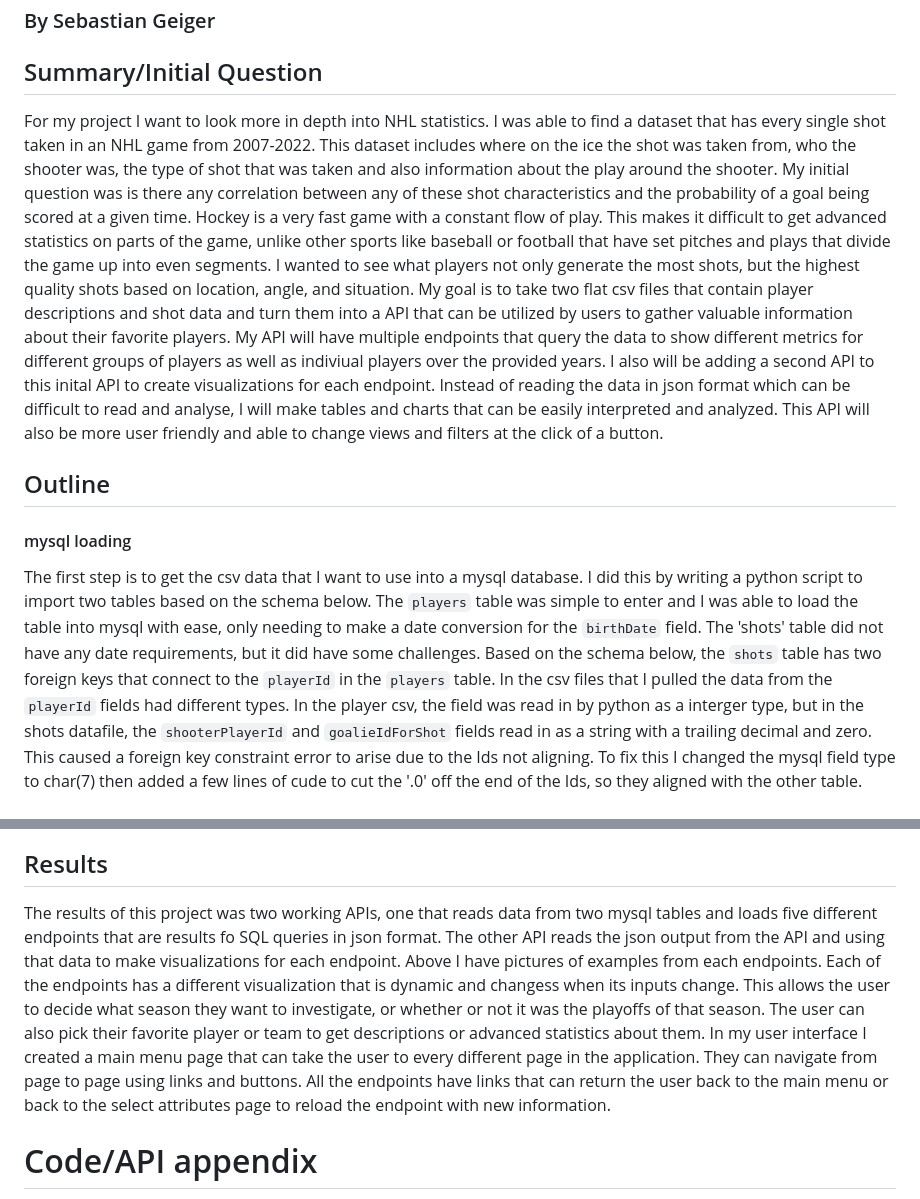
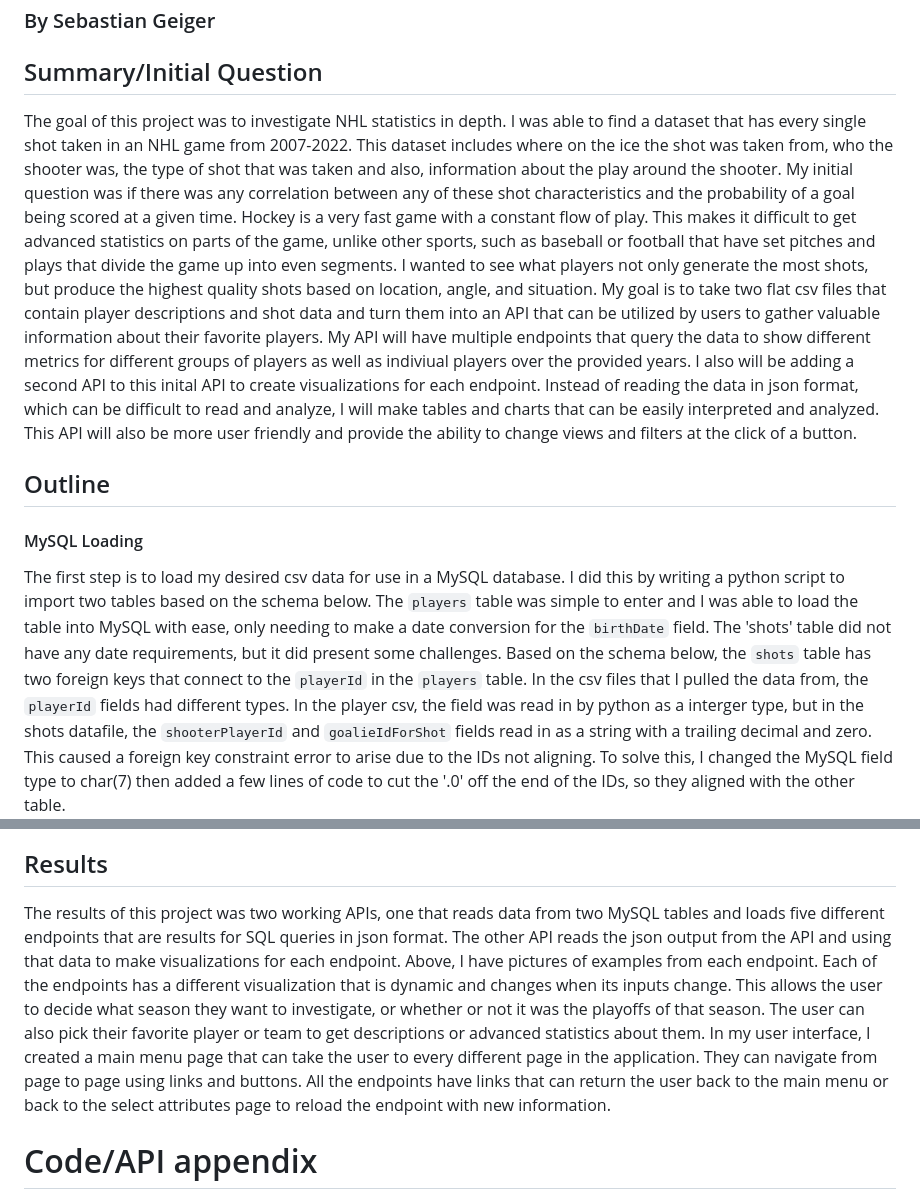
Before and after one commit to Clarkson-Applied-Data-Science/IA626-final-project, a Markdown page: README.md, 2 parts joined by grey strips. GitHub-like rendering.

```diff
--- a/README.md
+++ b/README.md
@@ -3,11 +3,11 @@
 
 ## Summary/Initial Question
 
-For my project I want to look more in depth into NHL statistics. I was able to find a dataset that has every single shot taken in an NHL game from 2007-2022. This dataset includes where on the ice the shot was taken from, who the shooter was, the type of shot that was taken and also information about the play around the shooter. My initial question was is there any correlation between any of these shot characteristics and the probability of a goal being scored at a given time. Hockey is a very fast game with a constant flow of play. This makes it difficult to get advanced statistics on parts of the game, unlike other sports like baseball or football that have set pitches and plays that divide the game up into even segments. I wanted to see what players not only generate the most shots, but the highest quality shots based on location, angle, and situation. My goal is to take two flat csv files that contain player descriptions and shot data and turn them into a API that can be utilized by users to gather valuable information about their favorite players. My API will have multiple endpoints that query the data to show different metrics for different groups of players as well as indiviual players over the provided years.
-I also will be adding a second API to this inital API to create visualizations for each endpoint. Instead of reading the data in json format which can be difficult to read and analyse, I will make tables and charts that can be easily interpreted and analyzed. This API will also be more user friendly and able to change views and filters at the click of a button.
+The goal of this project was to investigate NHL statistics in depth. I was able to find a dataset that has every single shot taken in an NHL game from 2007-2022. This dataset includes where on the ice the shot was taken from, who the shooter was, the type of shot that was taken and also, information about the play around the shooter. My initial question was if there was any correlation between any of these shot characteristics and the probability of a goal being scored at a given time. Hockey is a very fast game with a constant flow of play. This makes it difficult to get advanced statistics on parts of the game, unlike other sports, such as baseball or football that have set pitches and plays that divide the game up into even segments. I wanted to see what players not only generate the most shots, but produce the highest quality shots based on location, angle, and situation. My goal is to take two flat csv files that contain player descriptions and shot data and turn them into an API that can be utilized by users to gather valuable information about their favorite players. My API will have multiple endpoints that query the data to show different metrics for different groups of players as well as indiviual players over the provided years.
+I also will be adding a second API to this inital API to create visualizations for each endpoint. Instead of reading the data in json format, which can be difficult to read and analyze, I will make tables and charts that can be easily interpreted and analyzed. This API will also be more user friendly and provide the ability to change views and filters at the click of a button.
 ## Outline
 
-#### mysql loading
+#### MySQL Loading
 
-The first step is to get the csv data that I want to use into a mysql database. I did this by writing a python script to import two tables based on the schema below. The `players` table was simple to enter and I was able to load the table into mysql with ease, only needing to make a date conversion for the `birthDate` field. The 'shots' table did not have any date requirements, but it did have some challenges. Based on the schema below, the `shots` table has two foreign keys that connect to the `playerId` in the `players` table. In the csv files that I pulled the data from the `playerId` fields had different types. In the player csv, the field was read in by python as a interger type, but in the shots datafile, the `shooterPlayerId` and `goalieIdForShot` fields read in as a string with a trailing decimal and zero. This caused a foreign key constraint error to arise due to the Ids not aligning. To fix this I changed the mysql field type to char(7) then added a few lines of cude to cut the '.0' off the end of the Ids, so they aligned with the other table.
+The first step is to load my desired csv data for use in a MySQL database. I did this by writing a python script to import two tables based on the schema below. The `players` table was simple to enter and I was able to load the table into MySQL with ease, only needing to make a date conversion for the `birthDate` field. The 'shots' table did not have any date requirements, but it did present some challenges. Based on the schema below, the `shots` table has two foreign keys that connect to the `playerId` in the `players` table. In the csv files that I pulled the data from, the `playerId` fields had different types. In the player csv, the field was read in by python as a interger type, but in the shots datafile, the `shooterPlayerId` and `goalieIdForShot` fields read in as a string with a trailing decimal and zero. This caused a foreign key constraint error to arise due to the IDs not aligning. To solve this, I changed the MySQL field type to char(7) then added a few lines of code to cut the '.0' off the end of the IDs, so they aligned with the other table.
 !['schema'](img/mysqlschema.png)
@@ -252,8 +253,8 @@ Back to main menu or select new attributes
 
 ## Results
 
-The results of this project was two working APIs, one that reads data from two mysql tables and loads five different endpoints that are results fo SQL queries in json format. The other API reads the json output from the API and using that data to make visualizations for each endpoint. Above I have pictures of examples from each endpoints. Each of the endpoints has a different visualization that is dynamic and changess when its inputs change. This allows the user to decide what season they want to investigate, or whether or not it was the playoffs of that season. The user can also pick their favorite player or team to get descriptions or advanced statistics about them.
-In my user interface I created a main menu page that can take the user to every different page in the application. They can navigate from page to page using links and buttons. All the endpoints have links that can return the user back to the main menu or back to the select attributes page to reload the endpoint with new information.
+The results of this project was two working APIs, one that reads data from two MySQL tables and loads five different endpoints that are results for SQL queries in json format. The other API reads the json output from the API and using that data to make visualizations for each endpoint. Above, I have pictures of examples from each endpoint. Each of the endpoints has a different visualization that is dynamic and changes when its inputs change. This allows the user to decide what season they want to investigate, or whether or not it was the playoffs of that season. The user can also pick their favorite player or team to get descriptions or advanced statistics about them.
+In my user interface, I created a main menu page that can take the user to every different page in the application. They can navigate from page to page using links and buttons. All the endpoints have links that can return the user back to the main menu or back to the select attributes page to reload the endpoint with new information.
 
 # Code/API appendix
 * app.py - json api connected to mysql database
```
Also changed, not shown: other parts of README.md (+17 -16 lines).
